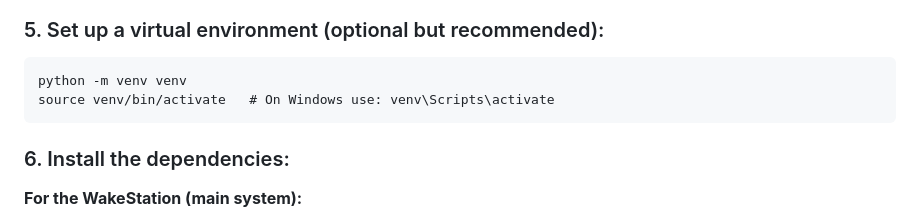
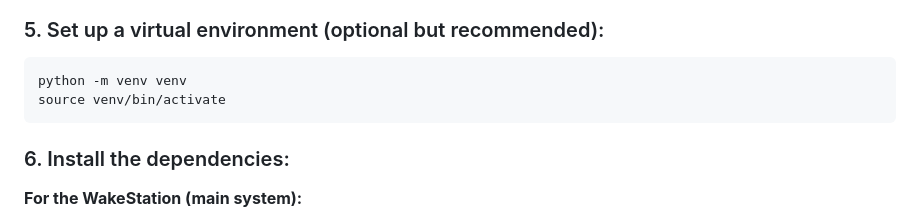
Before and after one commit to Oratorian/WakeStation, a Markdown page: README.md, the part around the change printed below. Rendered like a GitHub page.

Commit message:
Update README.md
Removed Windows venv activation hint, project is linux only due to etherwake.

````diff
--- a/README.md
+++ b/README.md
@@ -62,7 +62,7 @@ sudo zypper install etherwake
 ### 5. Set up a virtual environment (optional but recommended):
    ```
    python -m venv venv
-   source venv/bin/activate   # On Windows use: venv\Scripts\activate
+   source venv/bin/activate
    ```
 
 ### 6. Install the dependencies:
````
Also changed, not shown: other parts of README.md (+1 -0 lines).
